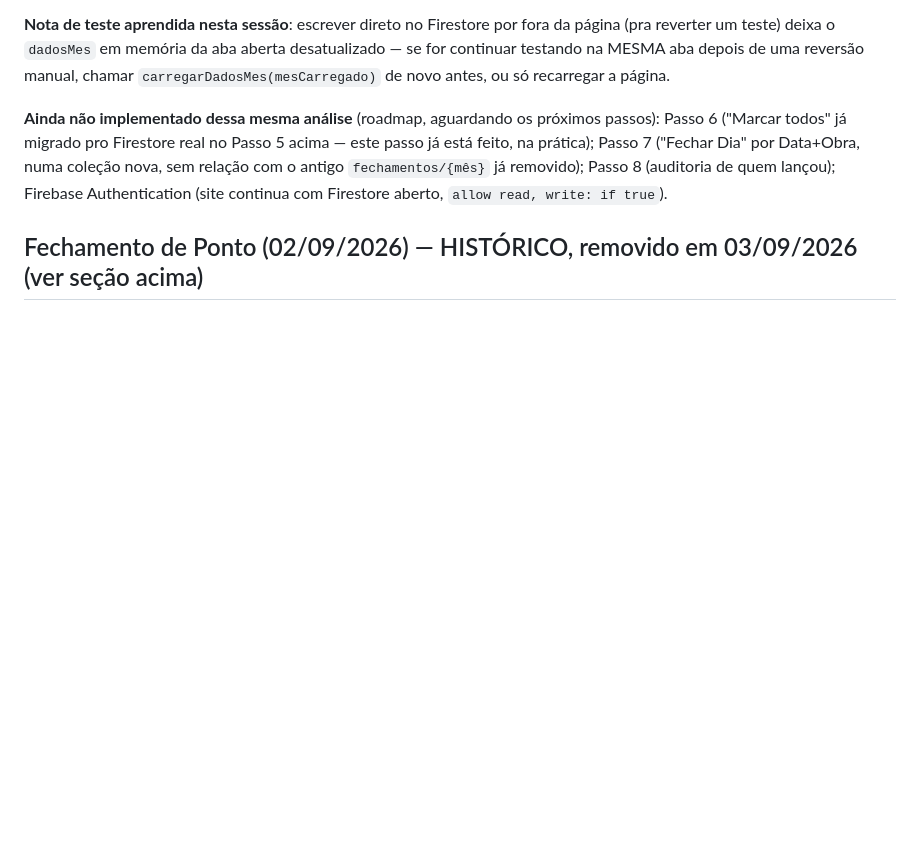
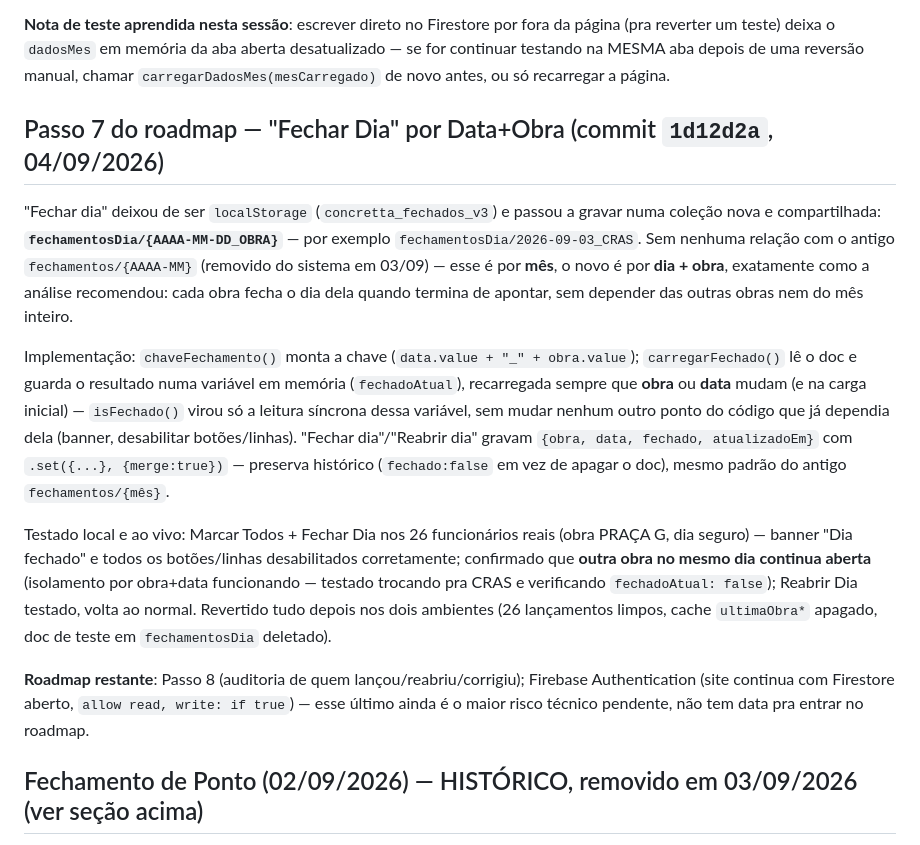
Before and after one commit to rubinho106-hash/equipe-concretta, a Markdown page: CLAUDE.md, the part around the change. Rendered like a GitHub page; blank space fills up the shorter version.

Commit message:
Documentar passo 7 (Fechar Dia por Data+Obra) no CLAUDE.md

```diff
--- a/CLAUDE.md
+++ b/CLAUDE.md
@@ -361,11 +361,34 @@ conferidos intactos antes de encerrar).
 continuar testando na MESMA aba depois de uma reversão manual, chamar
 `carregarDadosMes(mesCarregado)` de novo antes, ou só recarregar a página.
 
-**Ainda não implementado dessa mesma análise** (roadmap, aguardando os próximos passos):
-Passo 6 ("Marcar todos" já migrado pro Firestore real no Passo 5 acima — este passo já está
-feito, na prática); Passo 7 ("Fechar Dia" por Data+Obra, numa coleção nova, sem relação com
-o antigo `fechamentos/{mês}` já removido); Passo 8 (auditoria de quem lançou); Firebase
-Authentication (site continua com Firestore aberto, `allow read, write: if true`).
+## Passo 7 do roadmap — "Fechar Dia" por Data+Obra (commit `1d12d2a`, 04/09/2026)
+
+"Fechar dia" deixou de ser `localStorage` (`concretta_fechados_v3`) e passou a gravar numa
+coleção nova e compartilhada: **`fechamentosDia/{AAAA-MM-DD_OBRA}`** — por exemplo
+`fechamentosDia/2026-09-03_CRAS`. Sem nenhuma relação com o antigo `fechamentos/{AAAA-MM}`
+(removido do sistema em 03/09) — esse é por **mês**, o novo é por **dia + obra**, exatamente
+como a análise recomendou: cada obra fecha o dia dela quando termina de apontar, sem
+depender das outras obras nem do mês inteiro.
+
+Implementação: `chaveFechamento()` monta a chave (`data.value + "_" + obra.value`);
+`carregarFechado()` lê o doc e guarda o resultado numa variável em memória
+(`fechadoAtual`), recarregada sempre que **obra** ou **data** mudam (e na carga inicial) —
+`isFechado()` virou só a leitura síncrona dessa variável, sem mudar nenhum outro ponto do
+código que já dependia dela (banner, desabilitar botões/linhas). "Fechar dia"/"Reabrir dia"
+gravam `{obra, data, fechado, atualizadoEm}` com `.set({...}, {merge:true})` — preserva
+histórico (`fechado:false` em vez de apagar o doc), mesmo padrão do antigo
+`fechamentos/{mês}`.
+
+Testado local e ao vivo: Marcar Todos + Fechar Dia nos 26 funcionários reais (obra PRAÇA G,
+dia seguro) — banner "Dia fechado" e todos os botões/linhas desabilitados corretamente;
+confirmado que **outra obra no mesmo dia continua aberta** (isolamento por obra+data
+funcionando — testado trocando pra CRAS e verificando `fechadoAtual: false`); Reabrir Dia
+testado, volta ao normal. Revertido tudo depois nos dois ambientes (26 lançamentos
+limpos, cache `ultimaObra*` apagado, doc de teste em `fechamentosDia` deletado).
+
+**Roadmap restante**: Passo 8 (auditoria de quem lançou/reabriu/corrigiu); Firebase
+Authentication (site continua com Firestore aberto, `allow read, write: if true`) — esse
+último ainda é o maior risco técnico pendente, não tem data pra entrar no roadmap.
 
 ## Fechamento de Ponto (02/09/2026) — HISTÓRICO, removido em 03/09/2026 (ver seção acima)
 
```
